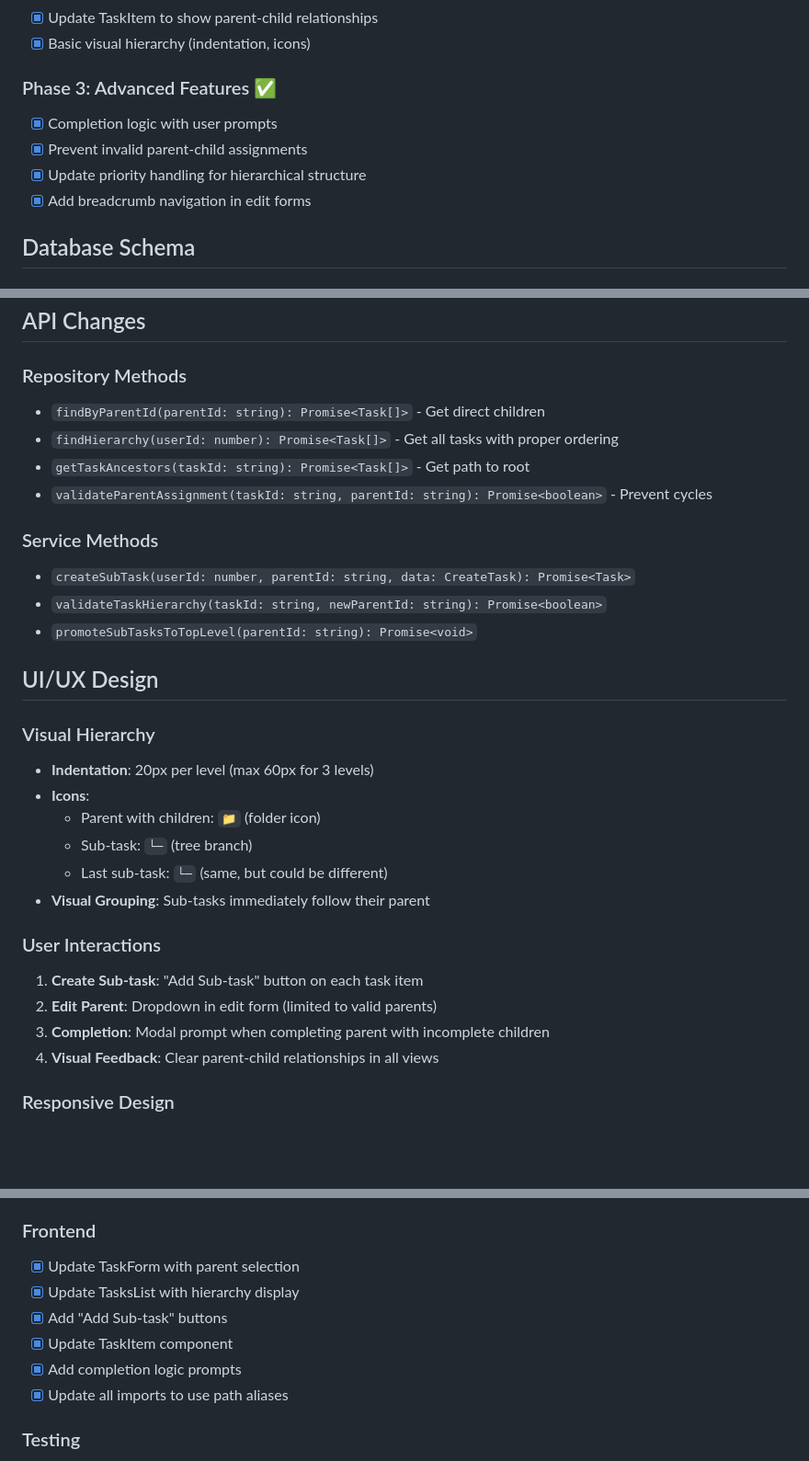
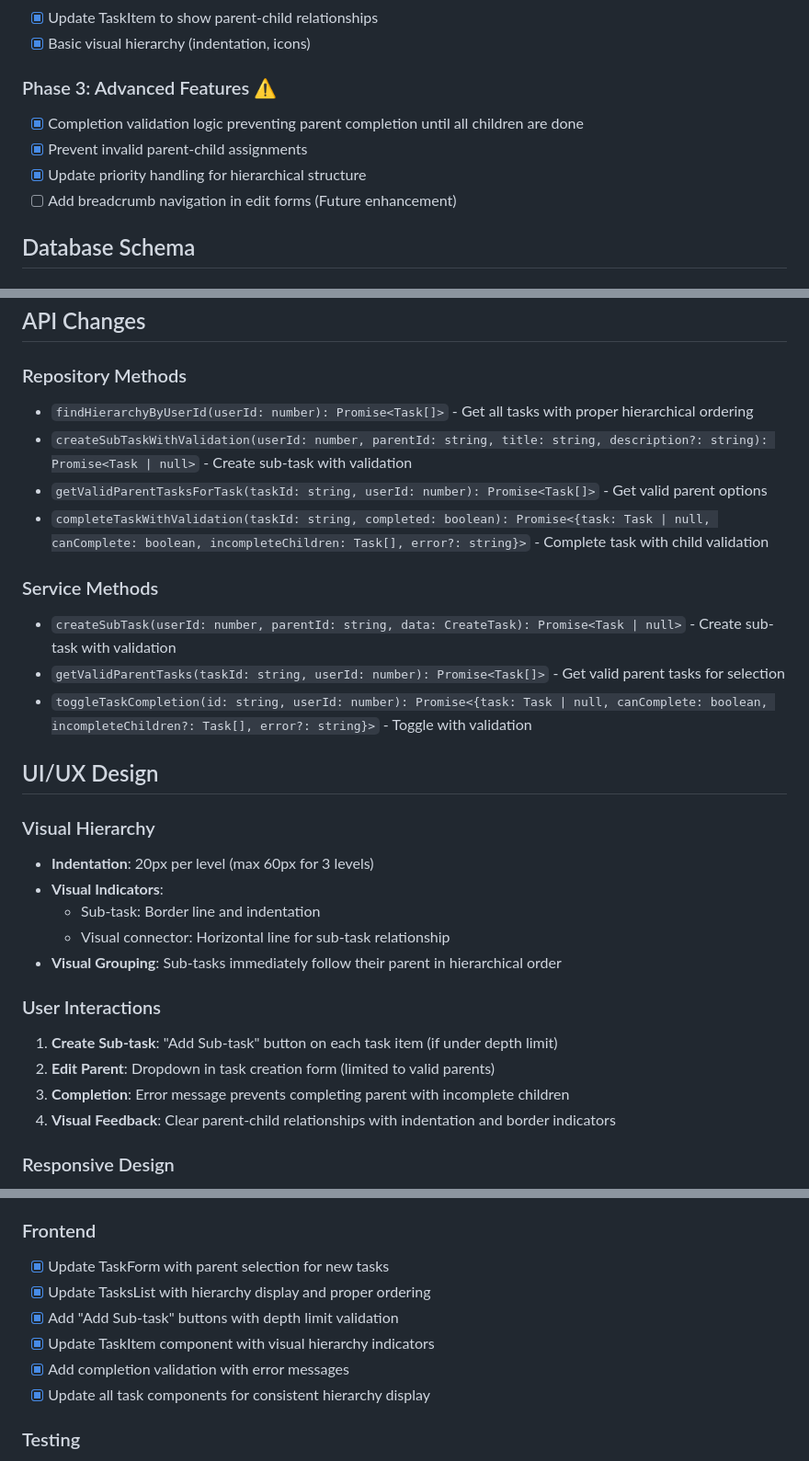
Before and after one commit to n14little/fictionalize-me, a Markdown page: docs/SUB_TASKS_FEATURE_BRIEF.md, 3 parts joined by grey strips. Shown at 92% size. GitHub-like rendering; blank space fills up the shorter version.

Commit message:
chore: update docs

```diff
--- a/docs/SUB_TASKS_FEATURE_BRIEF.md
+++ b/docs/SUB_TASKS_FEATURE_BRIEF.md
@@ -68,12 +68,12 @@ interface UpdateTask {
 - [x] Update TaskItem to show parent-child relationships
 - [x] Basic visual hierarchy (indentation, icons)
 
-### Phase 3: Advanced Features ✅
+### Phase 3: Advanced Features ⚠️
 
-- [x] Completion logic with user prompts
+- [x] Completion validation logic preventing parent completion until all children are done
 - [x] Prevent invalid parent-child assignments
 - [x] Update priority handling for hierarchical structure
-- [x] Add breadcrumb navigation in edit forms
+- [ ] Add breadcrumb navigation in edit forms (Future enhancement)
 
 ## Database Schema
 
@@ -94,34 +94,33 @@ CREATE INDEX idx_tasks_parent_task_id ON tasks (parent_task_id);
 
 ### Repository Methods
 
-- `findByParentId(parentId: string): Promise<Task[]>` - Get direct children
-- `findHierarchy(userId: number): Promise<Task[]>` - Get all tasks with proper ordering
-- `getTaskAncestors(taskId: string): Promise<Task[]>` - Get path to root
-- `validateParentAssignment(taskId: string, parentId: string): Promise<boolean>` - Prevent cycles
+- `findHierarchyByUserId(userId: number): Promise<Task[]>` - Get all tasks with proper hierarchical ordering
+- `createSubTaskWithValidation(userId: number, parentId: string, title: string, description?: string): Promise<Task | null>` - Create sub-task with validation
+- `getValidParentTasksForTask(taskId: string, userId: number): Promise<Task[]>` - Get valid parent options
+- `completeTaskWithValidation(taskId: string, completed: boolean): Promise<{task: Task | null, canComplete: boolean, incompleteChildren: Task[], error?: string}>` - Complete task with child validation
 
 ### Service Methods
 
-- `createSubTask(userId: number, parentId: string, data: CreateTask): Promise<Task>`
-- `validateTaskHierarchy(taskId: string, newParentId: string): Promise<boolean>`
-- `promoteSubTasksToTopLevel(parentId: string): Promise<void>`
+- `createSubTask(userId: number, parentId: string, data: CreateTask): Promise<Task | null>` - Create sub-task with validation
+- `getValidParentTasks(taskId: string, userId: number): Promise<Task[]>` - Get valid parent tasks for selection
+- `toggleTaskCompletion(id: string, userId: number): Promise<{task: Task | null, canComplete: boolean, incompleteChildren?: Task[], error?: string}>` - Toggle with validation
 
 ## UI/UX Design
 
 ### Visual Hierarchy
 
 - **Indentation**: 20px per level (max 60px for 3 levels)
-- **Icons**:
-  - Parent with children: `📁` (folder icon)
-  - Sub-task: `└─` (tree branch)
-  - Last sub-task: `└─` (same, but could be different)
-- **Visual Grouping**: Sub-tasks immediately follow their parent
+- **Visual Indicators**:
+  - Sub-task: Border line and indentation
+  - Visual connector: Horizontal line for sub-task relationship
+- **Visual Grouping**: Sub-tasks immediately follow their parent in hierarchical order
 
 ### User Interactions
 
-1. **Create Sub-task**: "Add Sub-task" button on each task item
-2. **Edit Parent**: Dropdown in edit form (limited to valid parents)
-3. **Completion**: Modal prompt when completing parent with incomplete children
-4. **Visual Feedback**: Clear parent-child relationships in all views
+1. **Create Sub-task**: "Add Sub-task" button on each task item (if under depth limit)
+2. **Edit Parent**: Dropdown in task creation form (limited to valid parents)
+3. **Completion**: Error message prevents completing parent with incomplete children
+4. **Visual Feedback**: Clear parent-child relationships with indentation and border indicators
 
 ### Responsive Design
 
@@ -266,12 +268,12 @@ CREATE INDEX idx_tasks_parent_task_id ON tasks (parent_task_id);
 
 ### Frontend
 
-- [x] Update TaskForm with parent selection
-- [x] Update TasksList with hierarchy display
-- [x] Add "Add Sub-task" buttons
-- [x] Update TaskItem component
-- [x] Add completion logic prompts
-- [x] Update all imports to use path aliases
+- [x] Update TaskForm with parent selection for new tasks
+- [x] Update TasksList with hierarchy display and proper ordering
+- [x] Add "Add Sub-task" buttons with depth limit validation
+- [x] Update TaskItem component with visual hierarchy indicators
+- [x] Add completion validation with error messages
+- [x] Update all task components for consistent hierarchy display
 
 ### Testing
 
```
Also changed, not shown: other parts of docs/SUB_TASKS_FEATURE_BRIEF.md (+6 -3 lines), README.md (+1 -0 lines).
